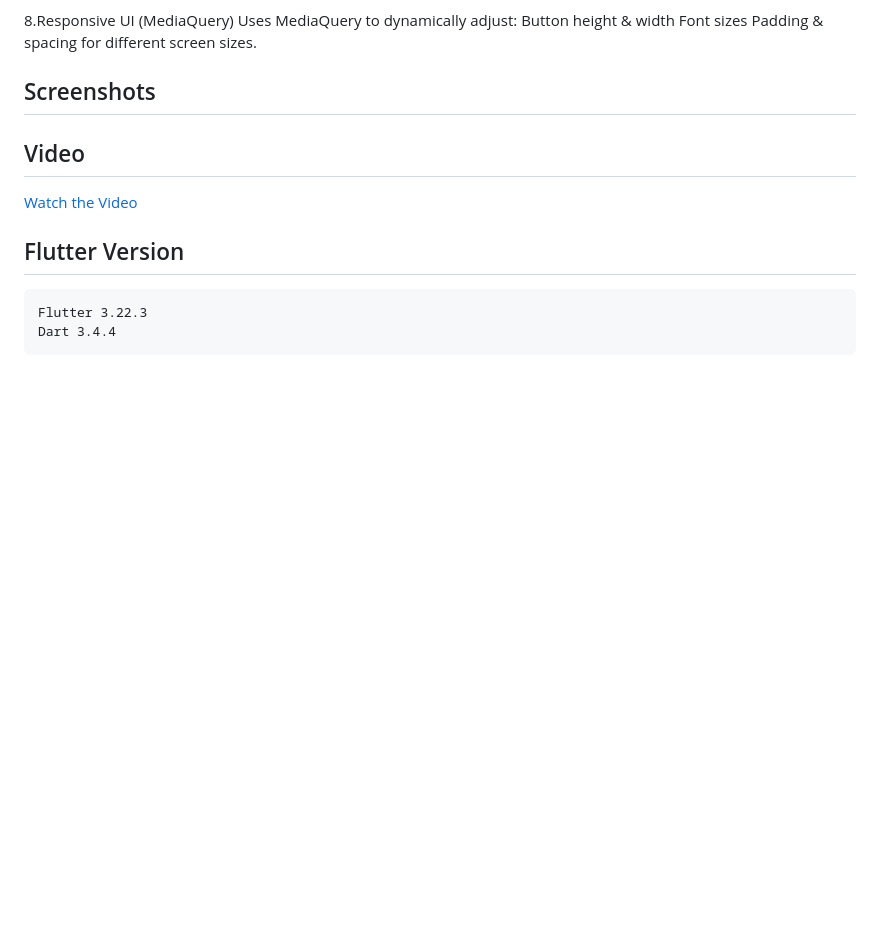
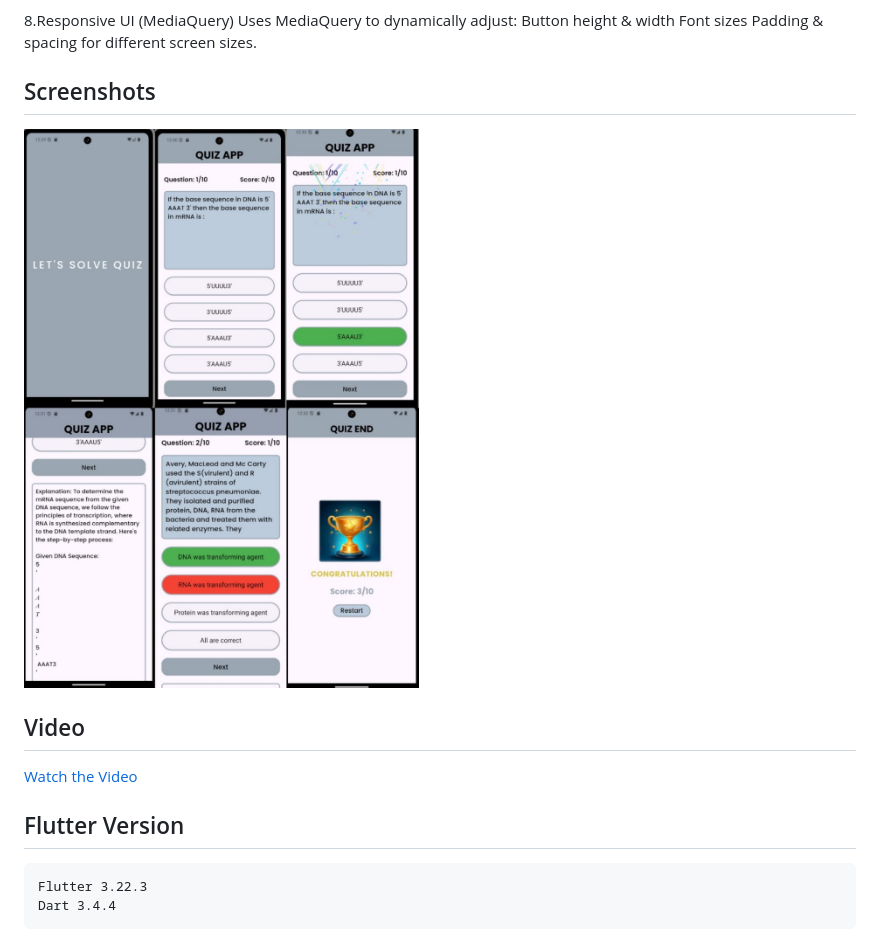
Before and after one commit to rutujas070/Flutter_QuizApp, a Markdown page: quizapp_withapi/README.md, the part around the change. GitHub-like rendering; pictures changed too: quizapp_withapi/images/quiz_app.jpg (added); blank space fills up the shorter version.

```diff
--- a/quizapp_withapi/README.md
+++ b/quizapp_withapi/README.md
@@ -40,6 +40,7 @@ Padding & spacing for different screen sizes.
 
 
 ## Screenshots
+![Screenshot Description](images/quiz_app.jpg)
 
 
 ## Video
```
Also changed, not shown: quizapp_withapi/images/fifth.png (deleted), quizapp_withapi/images/first.png (deleted).
